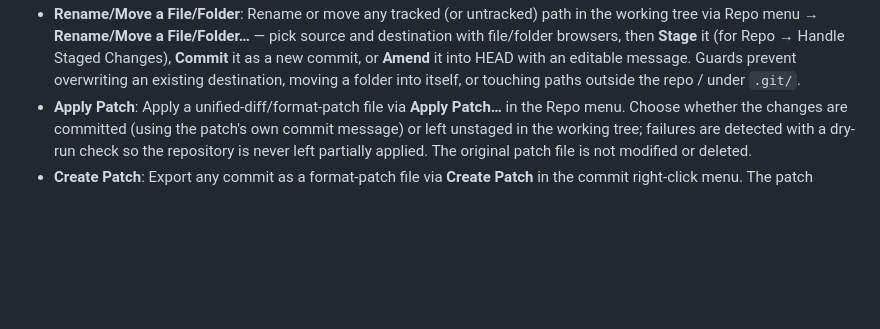
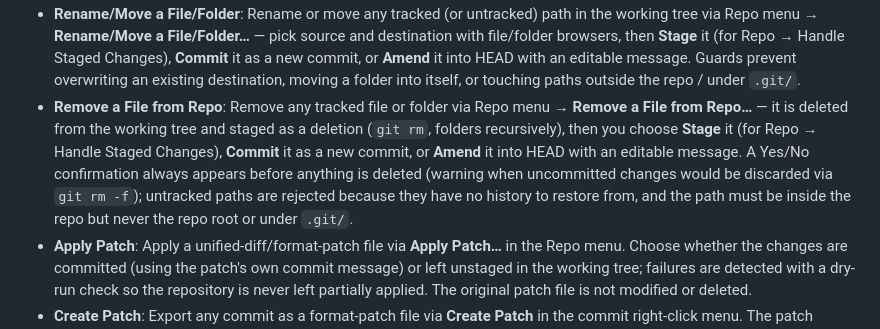
Before and after one commit to shyjun/git-interactive-rebase-gui-tool, a Markdown page: README.md, the part around the change. Rendered like a GitHub page; blank space fills up the shorter version.

```diff
--- a/README.md
+++ b/README.md
@@ -82,6 +82,7 @@ A Python-based Git Interactive Rebase GUI tool to visually manage commit history
 * **Browse Stashes**: Open a read-only window of the repository's stash list with an always-visible diff pane, plus **Apply + Keep**, **Apply + Drop**, and **Drop** actions (toolbar buttons and right-click menu) with confirmations and auto-refresh.
 * **Find Merge-base**: Compute the merge-base between the current branch and any other branch, with one-click **Copy SHA to clipboard** (Repo menu → **Find Merge-base…**).
 * **Rename/Move a File/Folder**: Rename or move any tracked (or untracked) path in the working tree via Repo menu → **Rename/Move a File/Folder…** — pick source and destination with file/folder browsers, then **Stage** it (for Repo → Handle Staged Changes), **Commit** it as a new commit, or **Amend** it into HEAD with an editable message. Guards prevent overwriting an existing destination, moving a folder into itself, or touching paths outside the repo / under `.git/`.
+* **Remove a File from Repo**: Remove any tracked file or folder via Repo menu → **Remove a File from Repo…** — it is deleted from the working tree and staged as a deletion (`git rm`, folders recursively), then you choose **Stage** it (for Repo → Handle Staged Changes), **Commit** it as a new commit, or **Amend** it into HEAD with an editable message. A Yes/No confirmation always appears before anything is deleted (warning when uncommitted changes would be discarded via `git rm -f`); untracked paths are rejected because they have no history to restore from, and the path must be inside the repo but never the repo root or under `.git/`.
 * **Apply Patch**: Apply a unified-diff/format-patch file via **Apply Patch…** in the Repo menu. Choose whether the changes are committed (using the patch's own commit message) or left unstaged in the working tree; failures are detected with a dry-run check so the repository is never left partially applied. The original patch file is not modified or deleted.
 * **Create Patch**: Export any commit as a format-patch file via **Create Patch** in the commit right-click menu. The patch keeps the commit's own message, so it round-trips through Apply Patch.
 * **Create patch(s) from selected commits**: In multi-select mode, the **Perform action on selected commits** menu offers **Consolidated single patch** (all changes combined into one unified-diff file) and **Multiple patches** (one format-patch per commit in a chosen folder).
```
Also changed, not shown: docs/screenshots.md (+38 -2 lines).
